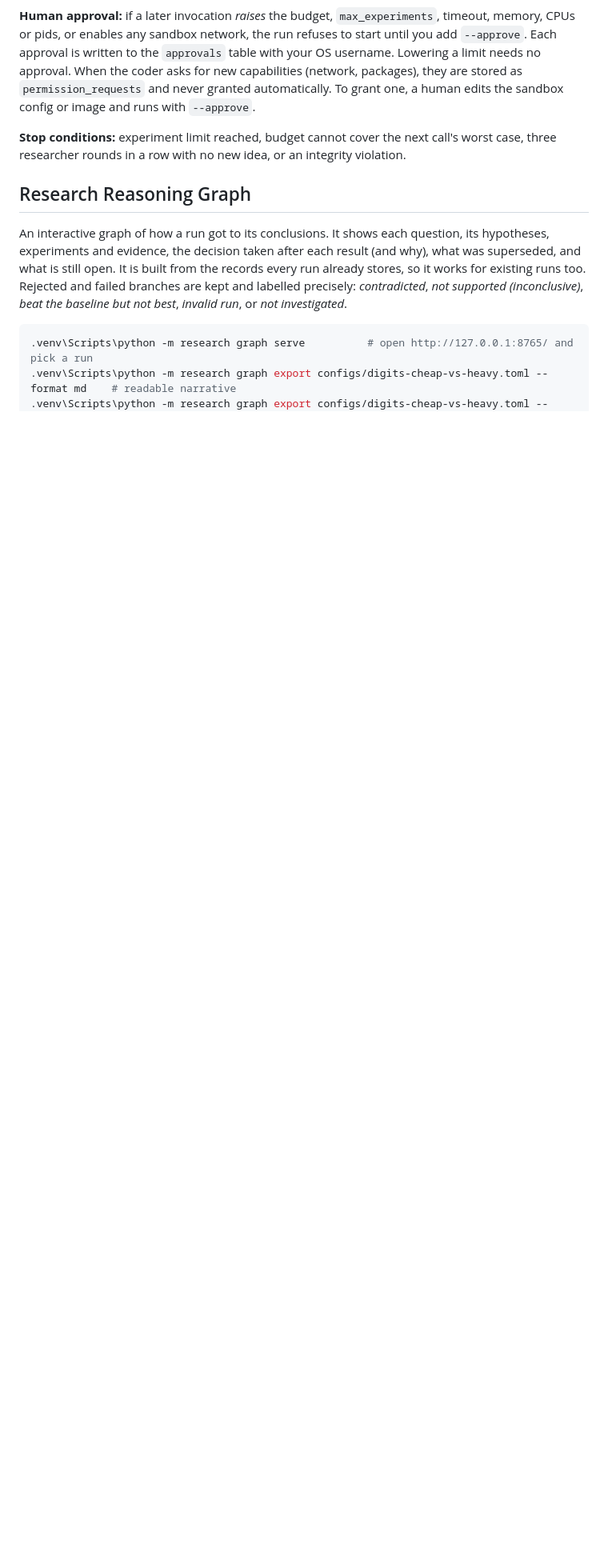
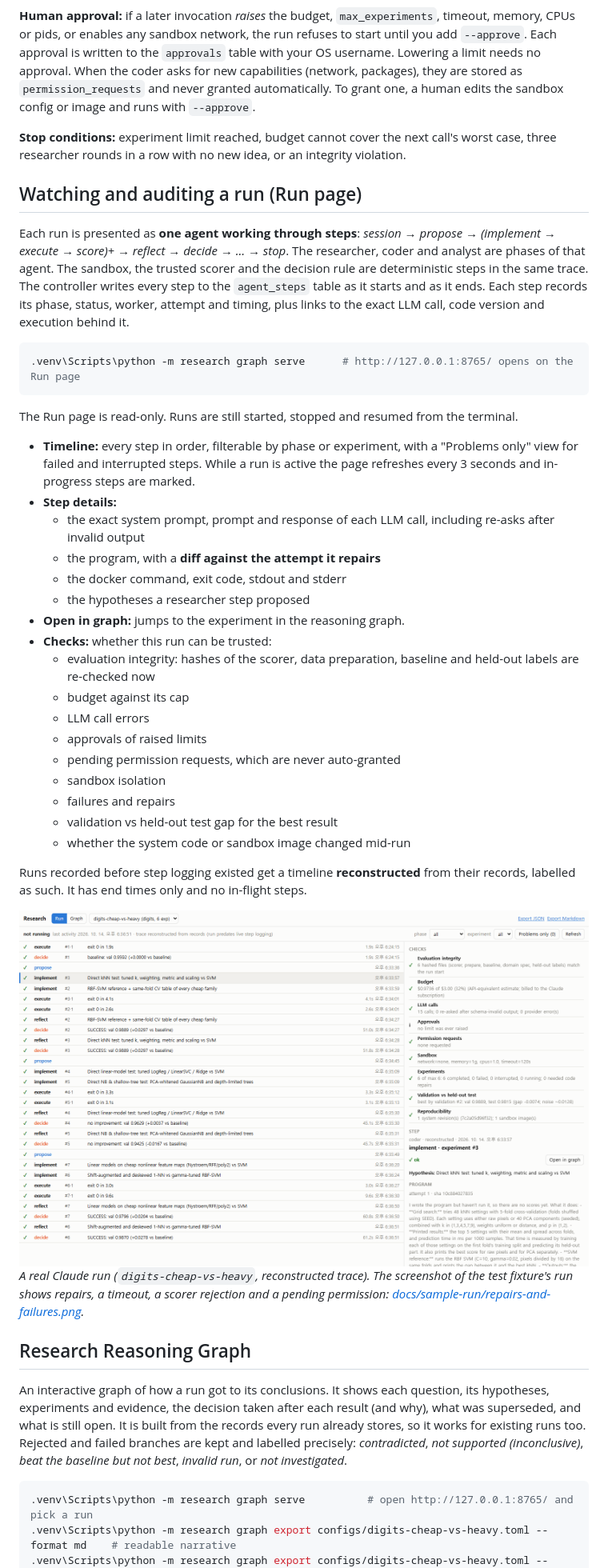
Before and after one commit to waterbang12/automated_research, a Markdown page: README.md, the part around one of its changes. Shown at 80% size. GitHub-like rendering; pictures changed too: docs/sample-run/run-page.png (added); blank space fills up the shorter version.

````diff
--- a/README.md
+++ b/README.md
@@ -128,6 +128,46 @@ automatically. To grant one, a human edits the sandbox config or image and runs
 **Stop conditions:** experiment limit reached, budget cannot cover the next call's worst
 case, three researcher rounds in a row with no new idea, or an integrity violation.
 
+## Watching and auditing a run (Run page)
+
+Each run is presented as **one agent working through steps**: *session → propose →
+(implement → execute → score)+ → reflect → decide → … → stop*. The researcher, coder and analyst
+are phases of that agent. The sandbox, the trusted scorer and the decision rule are
+deterministic steps in the same trace. The controller writes every step to the `agent_steps`
+table as it starts and as it ends. Each step records its phase, status, worker, attempt and
+timing, plus links to the exact LLM call, code version and execution behind it.
+
+```powershell
+.venv\Scripts\python -m research graph serve      # http://127.0.0.1:8765/ opens on the Run page
+```
+
+The Run page is read-only. Runs are still started, stopped and resumed from the terminal.
+- **Timeline:** every step in order, filterable by phase or experiment, with a "Problems only" view for failed and interrupted steps. While a run is active the page refreshes every 3 seconds and in-progress steps are marked.
+- **Step details:**
+  - the exact system prompt, prompt and response of each LLM call, including re-asks after invalid output
+  - the program, with a **diff against the attempt it repairs**
+  - the docker command, exit code, stdout and stderr
+  - the hypotheses a researcher step proposed
+- **Open in graph:** jumps to the experiment in the reasoning graph.
+- **Checks:** whether this run can be trusted:
+  - evaluation integrity: hashes of the scorer, data preparation, baseline and held-out labels are re-checked now
+  - budget against its cap
+  - LLM call errors
+  - approvals of raised limits
+  - pending permission requests, which are never auto-granted
+  - sandbox isolation
+  - failures and repairs
+  - validation vs held-out test gap for the best result
+  - whether the system code or sandbox image changed mid-run
+
+Runs recorded before step logging existed get a timeline **reconstructed** from their records,
+labelled as such. It has end times only and no in-flight steps.
+
+![run page](docs/sample-run/run-page.png)
+*A real Claude run (`digits-cheap-vs-heavy`, reconstructed trace). The screenshot of the test
+fixture's run shows repairs, a timeout, a scorer rejection and a pending permission:
+[docs/sample-run/repairs-and-failures.png](docs/sample-run/repairs-and-failures.png).*
+
 ## Research Reasoning Graph
 
 An interactive graph of how a run got to its conclusions. It shows each question, its
````
Also changed, not shown: other parts of README.md (+8 -1 lines), docs/research-graph.md (+2 -0 lines), docs/sample-run/repairs-and-failures.png (added), 7 other files.
